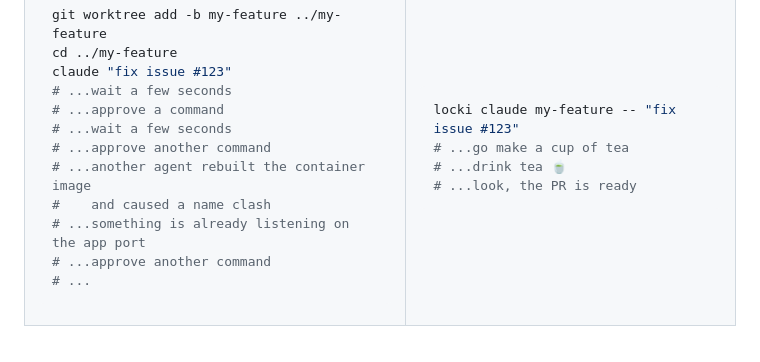
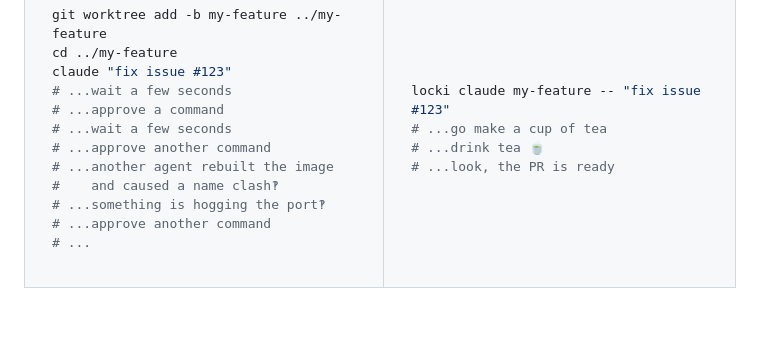
Before and after one commit to JanPokorny/locki, a Markdown page: README.md, the part around the change. GitHub-like rendering; blank space fills up the shorter version.

Commit message:
fix: narrower code block

````diff
--- a/README.md
+++ b/README.md
@@ -54,9 +54,9 @@ claude "fix issue #123"
 # ...approve a command
 # ...wait a few seconds
 # ...approve another command
-# ...another agent rebuilt the container image
-#    and caused a name clash
-# ...something is already listening on the app port
+# ...another agent rebuilt the image
+#    and caused a name clash‽
+# ...something is hogging the port‽
 # ...approve another command
 # ...
 ```
````
